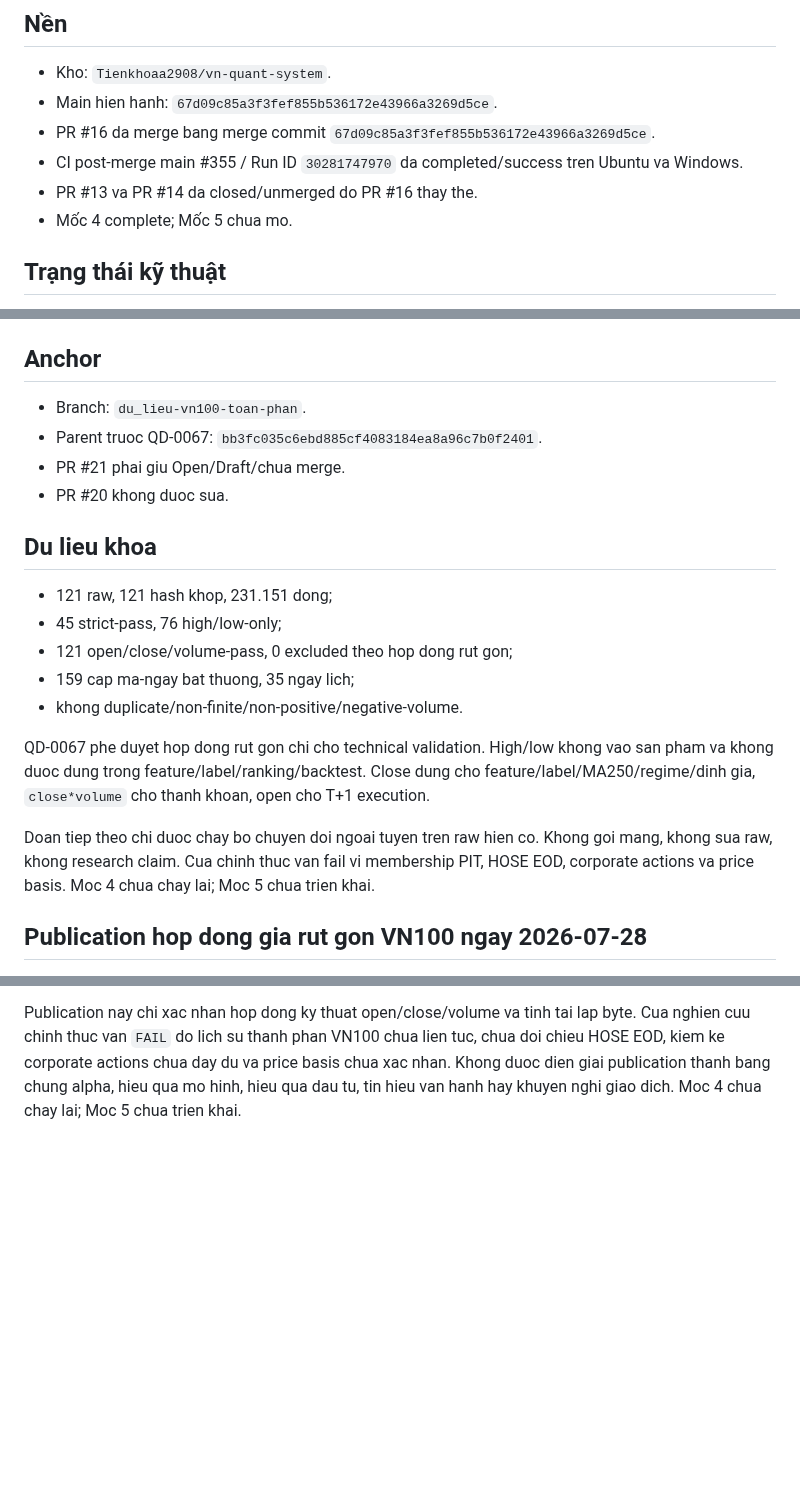
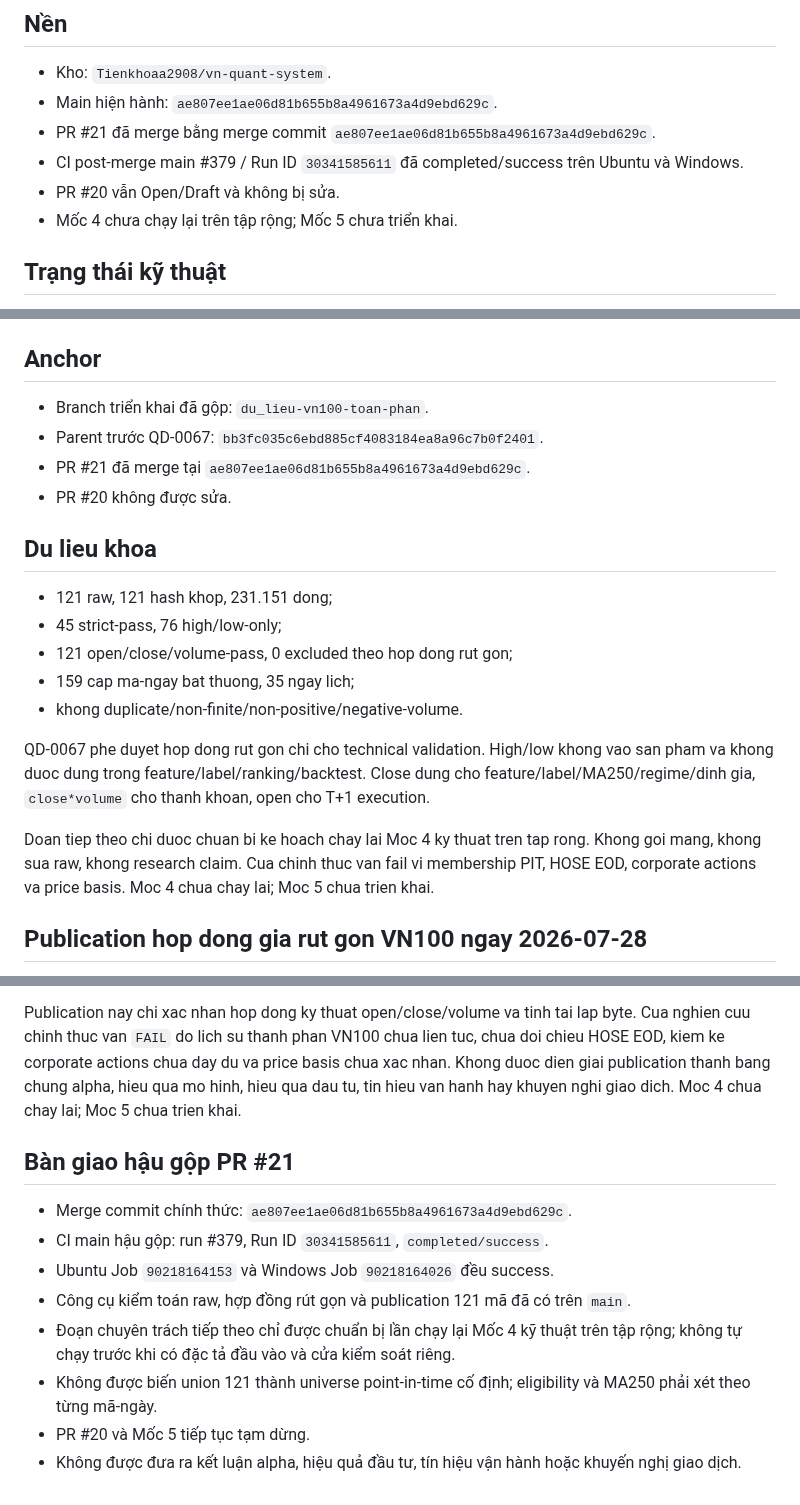
Before and after one commit to Tienkhoaa2908/vn-quant-system, a Markdown page: tai_lieu_dieu_phoi/ban_giao_doan_chat.md, 3 parts joined by grey strips. Rendered like a GitHub page; blank space fills up the shorter version.

Commit message:
cap nhat ban giao hau gop PR21

```diff
--- a/tai_lieu_dieu_phoi/ban_giao_doan_chat.md
+++ b/tai_lieu_dieu_phoi/ban_giao_doan_chat.md
@@ -5,11 +5,11 @@ Cập nhật: 2026-07-27
 ## Nền
 
 - Kho: `Tienkhoaa2908/vn-quant-system`.
-- Main hien hanh: `67d09c85a3f3fef855b536172e43966a3269d5ce`.
-- PR #16 da merge bang merge commit `67d09c85a3f3fef855b536172e43966a3269d5ce`.
-- CI post-merge main #355 / Run ID `30281747970` da completed/success tren Ubuntu va Windows.
-- PR #13 va PR #14 da closed/unmerged do PR #16 thay the.
-- Mốc 4 complete; Mốc 5 chua mo.
+- Main hiện hành: `ae807ee1ae06d81b655b8a4961673a4d9ebd629c`.
+- PR #21 đã merge bằng merge commit `ae807ee1ae06d81b655b8a4961673a4d9ebd629c`.
+- CI post-merge main #379 / Run ID `30341585611` đã completed/success trên Ubuntu và Windows.
+- PR #20 vẫn Open/Draft và không bị sửa.
+- Mốc 4 chưa chạy lại trên tập rộng; Mốc 5 chưa triển khai.
 
 ## Trạng thái kỹ thuật
 
@@ -101,10 +101,10 @@ Cap nhat: 2026-07-28
 
 ## Anchor
 
-- Branch: `du_lieu-vn100-toan-phan`.
-- Parent truoc QD-0067: `bb3fc035c6ebd885cf4083184ea8a96c7b0f2401`.
-- PR #21 phai giu Open/Draft/chua merge.
-- PR #20 khong duoc sua.
+- Branch triển khai đã gộp: `du_lieu-vn100-toan-phan`.
+- Parent trước QD-0067: `bb3fc035c6ebd885cf4083184ea8a96c7b0f2401`.
+- PR #21 đã merge tại `ae807ee1ae06d81b655b8a4961673a4d9ebd629c`.
+- PR #20 không được sửa.
 
 ## Du lieu khoa
 
@@ -119,8 +119,8 @@ vao san pham va khong duoc dung trong feature/label/ranking/backtest. Close dung
 cho feature/label/MA250/regime/dinh gia, `close*volume` cho thanh khoan, open cho
 T+1 execution.
 
-Doan tiep theo chi duoc chay bo chuyen doi ngoai tuyen tren raw hien co. Khong
-goi mang, khong sua raw, khong research claim. Cua chinh thuc van fail vi
+Doan tiep theo chi duoc chuan bi ke hoach chay lai Moc 4 ky thuat tren tap rong.
+Khong goi mang, khong sua raw, khong research claim. Cua chinh thuc van fail vi
 membership PIT, HOSE EOD, corporate actions va price basis. Moc 4 chua chay lai;
 Moc 5 chua trien khai.
 
@@ -177,3 +177,14 @@ tuc, chua doi chieu HOSE EOD, kiem ke corporate actions chua day du va price
 basis chua xac nhan. Khong duoc dien giai publication thanh bang chung alpha,
 hieu qua mo hinh, hieu qua dau tu, tin hieu van hanh hay khuyen nghi giao dich.
 Moc 4 chua chay lai; Moc 5 chua trien khai.
+
+## Bàn giao hậu gộp PR #21
+
+- Merge commit chính thức: `ae807ee1ae06d81b655b8a4961673a4d9ebd629c`.
+- CI main hậu gộp: run #379, Run ID `30341585611`, `completed/success`.
+- Ubuntu Job `90218164153` và Windows Job `90218164026` đều success.
+- Công cụ kiểm toán raw, hợp đồng rút gọn và publication 121 mã đã có trên `main`.
+- Đoạn chuyên trách tiếp theo chỉ được chuẩn bị lần chạy lại Mốc 4 kỹ thuật trên tập rộng; không tự chạy trước khi có đặc tả đầu vào và cửa kiểm soát riêng.
+- Không được biến union 121 thành universe point-in-time cố định; eligibility và MA250 phải xét theo từng mã-ngày.
+- PR #20 và Mốc 5 tiếp tục tạm dừng.
+- Không được đưa ra kết luận alpha, hiệu quả đầu tư, tín hiệu vận hành hoặc khuyến nghị giao dịch.
```
Also changed, not shown: other parts of tai_lieu_dieu_phoi/ban_giao_doan_chat.md (+2 -2 lines).
